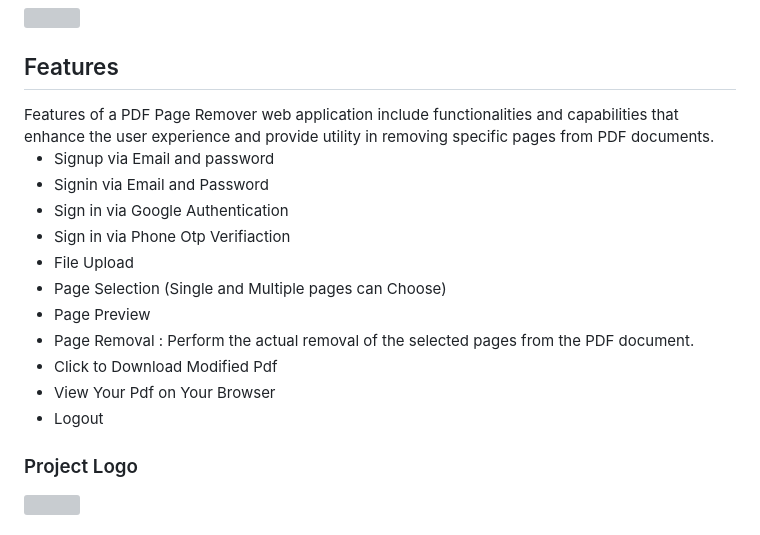
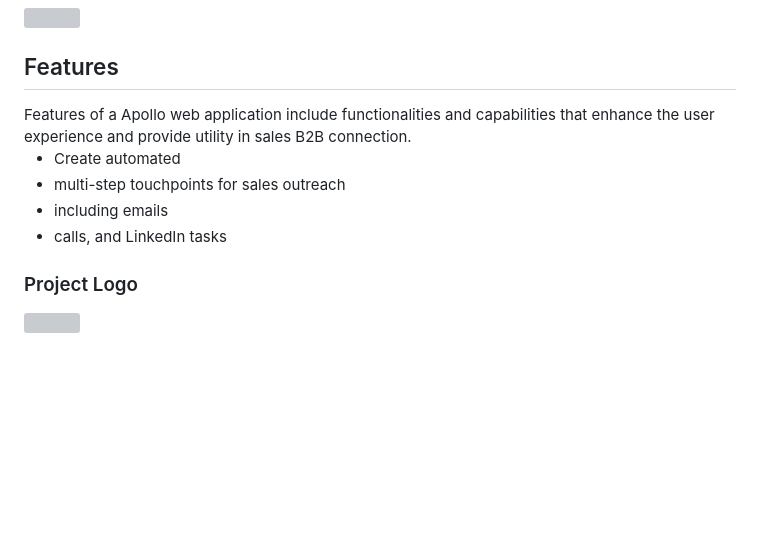
Before and after one commit to Shanu-Git2002/Sovereignty-Scripters_013-, a Markdown page: README.md, the part around the change. Rendered like a GitHub page; blank space fills up the shorter version; grey boxes are pictures that could not be loaded.

```diff
--- a/README.md
+++ b/README.md
@@ -6,19 +6,12 @@
 <div><img src="https://assets-global.website-files.com/62eb542250d6566e8b77a3d0/65502b058950083da616ff6e_1(73).png" width="400" height="230px"> </div>
 
 ## Features
-<div>Features of a PDF Page Remover web application include functionalities and capabilities that enhance the user experience and provide utility in removing specific pages from PDF documents. </div>
+<div>Features of a Apollo web application include functionalities and capabilities that enhance the user experience and provide utility in sales B2B connection. </div>
 
-* Signup via Email and password
-* Signin via Email and Password
-* Sign in via Google Authentication
-* Sign in via Phone Otp Verifiaction
-* File Upload
-* Page Selection (Single and Multiple pages can Choose)
-* Page Preview
-* Page Removal : Perform the actual removal of the selected pages from the PDF document.
-* Click to Download Modified Pdf
-* View Your Pdf on Your Browser
-* Logout
+* Create automated
+* multi-step touchpoints for sales outreach
+* including emails
+* calls, and LinkedIn tasks
 
 <div>
 <h3>Project Logo</h3>
```
